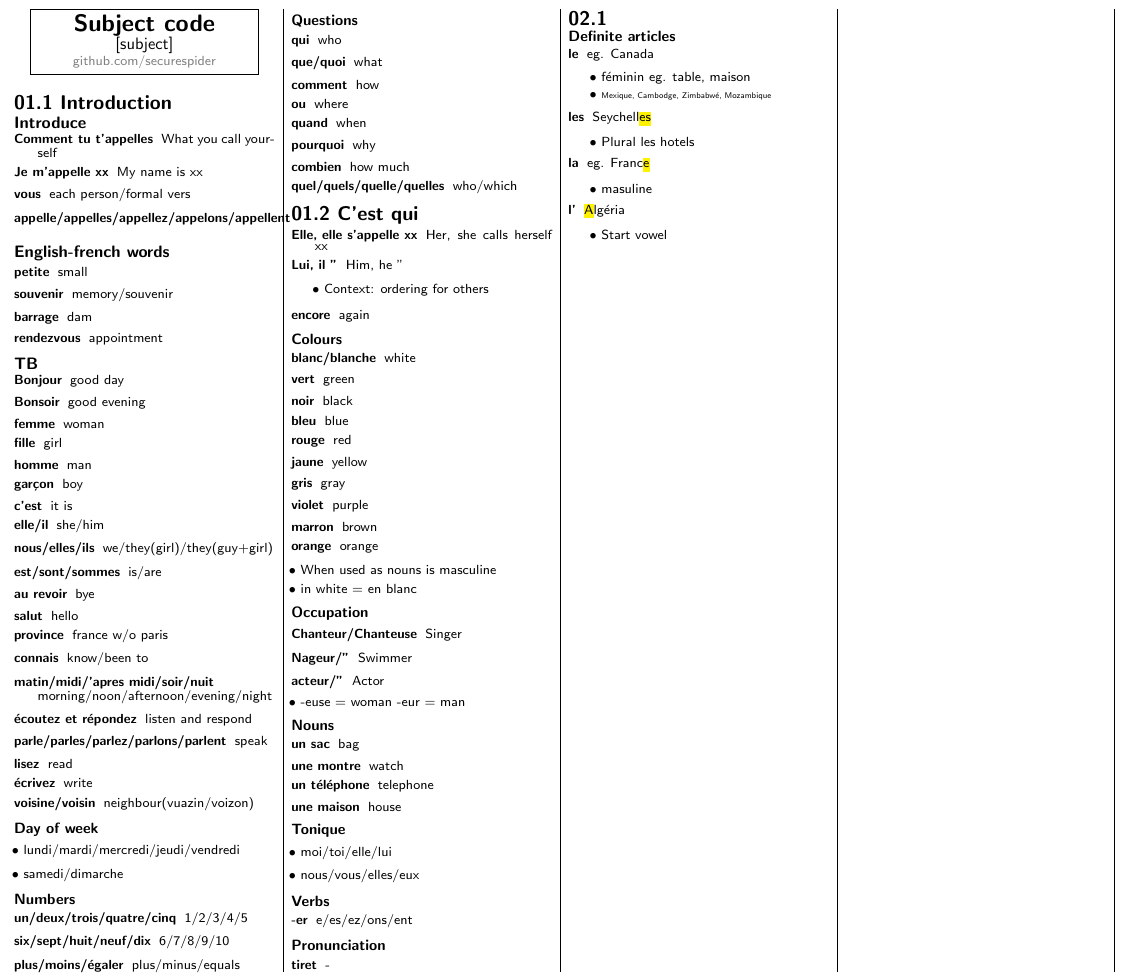
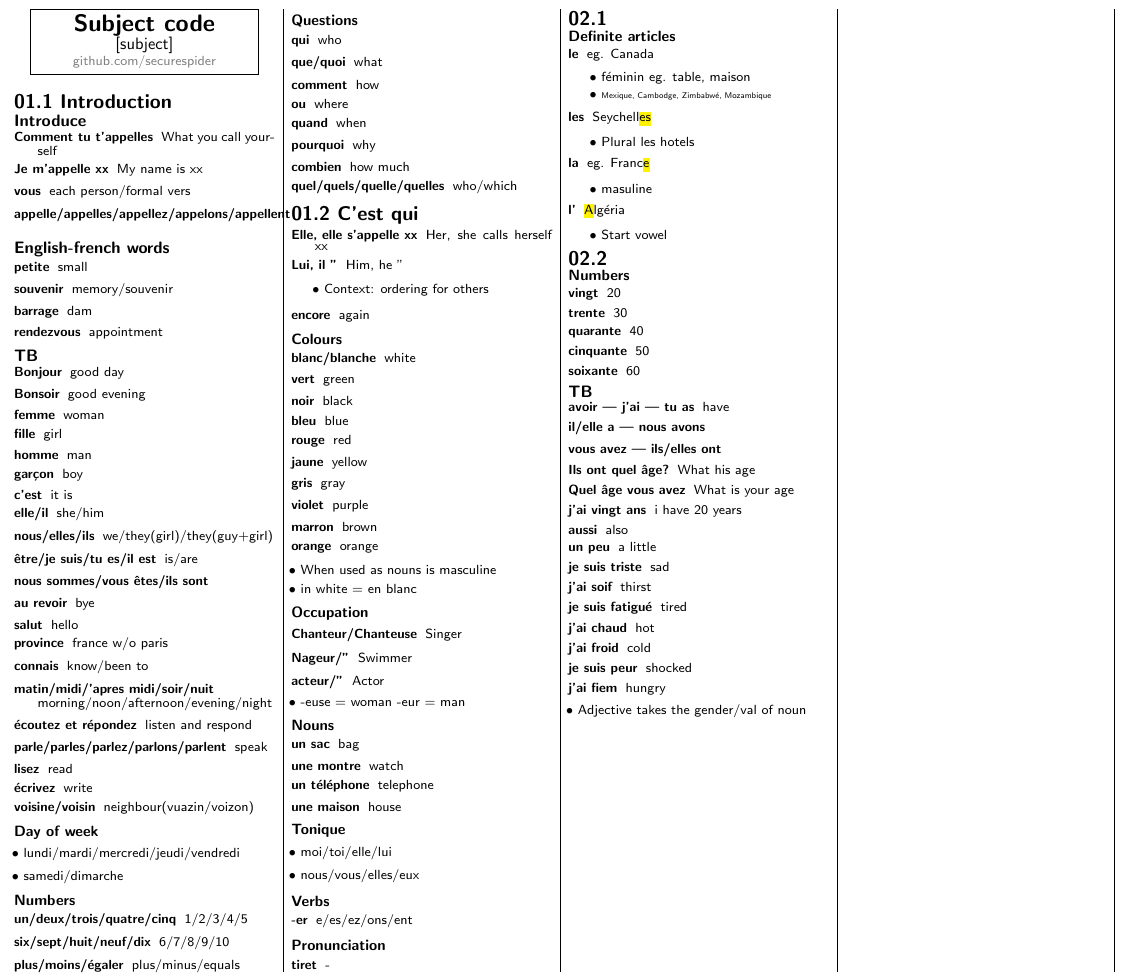
Before and after one commit to securespider/nus-cheatsheet, a LaTeX document (LAF1201/laf1201-cheatsheet.tex): part of the page, cut so that both start at the same text. Compiled offline with pdfLaTeX.

Commit message:
Added chap 2.2

```diff
--- a/LAF1201/laf1201-cheatsheet.tex
+++ b/LAF1201/laf1201-cheatsheet.tex
@@ -120,7 +120,8 @@
 	\item[c'est]{it is}
 	\item[elle/il]{she/him}
 	\item[nous/elles/ils]{we/they(girl)/they(guy+girl)}
-	\item[est/sont/sommes]{is/are}
+	\item[être/je suis/tu es/il est]{is/are}
+	\item[nous sommes/vous êtes/ils sont]
 	\item[au revoir]{bye}
 	\item[salut]{hello}
 	\item[province]{france w/o paris}
@@ -230,5 +231,35 @@
 		\item Start vowel
 	\end{itemize}
 \end{description}
+\section{02.2}
+\subsubsection{Numbers}
+\begin{description}
+	\item[vingt]{20}
+	\item[trente]{30}
+	\item[quarante]{40}
+	\item[cinquante]{50}
+	\item[soixante]{60}
+\end{description}
+\subsection{TB}
+\begin{description}
+	\item[avoir | j'ai | tu as]{have}
+	\item[il/elle a | nous avons]
+	\item[vous avez | ils/elles ont]
+	\item[Ils ont quel âge?]{What his age}
+	\item[Quel âge vous avez]{What is your age}
+	\item[j'ai vingt ans]{i have 20 years}
+	\item[aussi]{also}
+	\item[un peu]{a little}
+	\item[je suis triste]{sad}
+	\item[j'ai soif]{thirst}
+	\item[je suis fatigué]{tired}
+	\item[j'ai chaud]{hot}
+	\item[j'ai froid]{cold}
+	\item[je suis peur]{shocked}
+	\item[j'ai fiem]{hungry}
+\end{description}
+\begin{itemize}
+	\item Adjective takes the gender/val of noun
+\end{itemize}
 \end{multicols*}
 \end{document}
```
Also changed, not shown: LAF1201/laf1201-cheatsheet.pdf.
